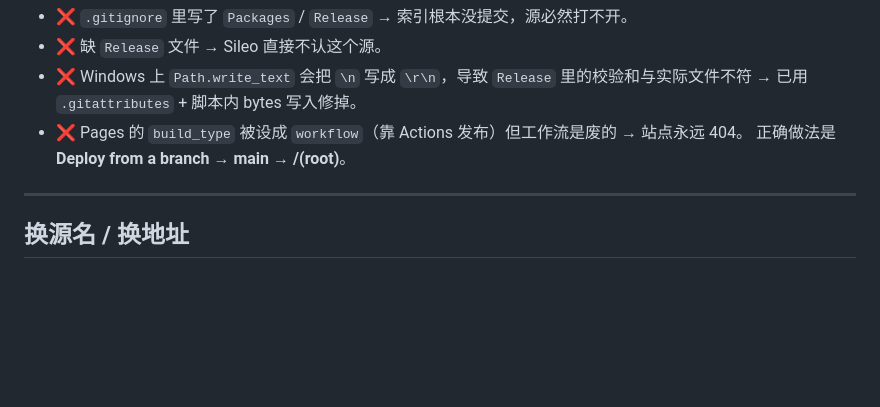
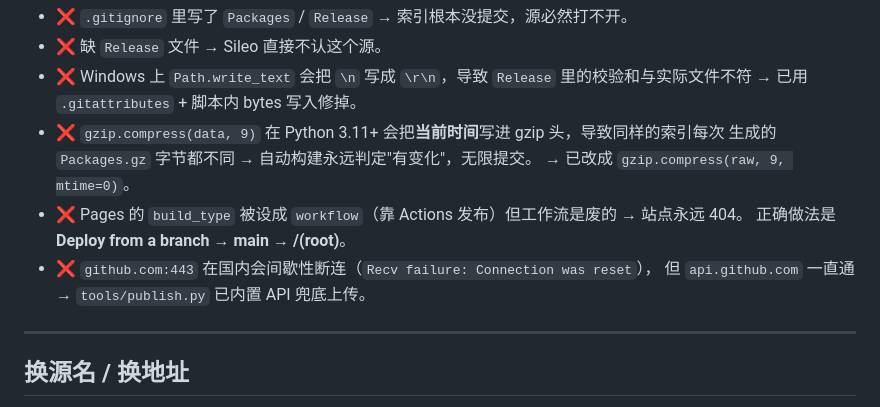
Before and after one commit to fatekingcsr/vv, a Markdown page: README.md, the part around one of its changes. Rendered like a GitHub page; blank space fills up the shorter version.

```diff
--- a/README.md
+++ b/README.md
@@ -91,8 +129,13 @@ git push
 - ❌ 缺 `Release` 文件 → Sileo 直接不认这个源。
 - ❌ Windows 上 `Path.write_text` 会把 `\n` 写成 `\r\n`，导致 `Release` 里的校验和与实际文件不符
   → 已用 `.gitattributes` + 脚本内 bytes 写入修掉。
+- ❌ `gzip.compress(data, 9)` 在 Python 3.11+ 会把**当前时间**写进 gzip 头，导致同样的索引每次
+  生成的 `Packages.gz` 字节都不同 → 自动构建永远判定"有变化"，无限提交。
+  → 已改成 `gzip.compress(raw, 9, mtime=0)`。
 - ❌ Pages 的 `build_type` 被设成 `workflow`（靠 Actions 发布）但工作流是废的 → 站点永远 404。
   正确做法是 **Deploy from a branch → main → /(root)**。
+- ❌ `github.com:443` 在国内会间歇性断连（`Recv failure: Connection was reset`），
+  但 `api.github.com` 一直通 → `tools/publish.py` 已内置 API 兜底上传。
 
 ---
 
```
Also changed, not shown: other parts of README.md (+48 -10 lines).
